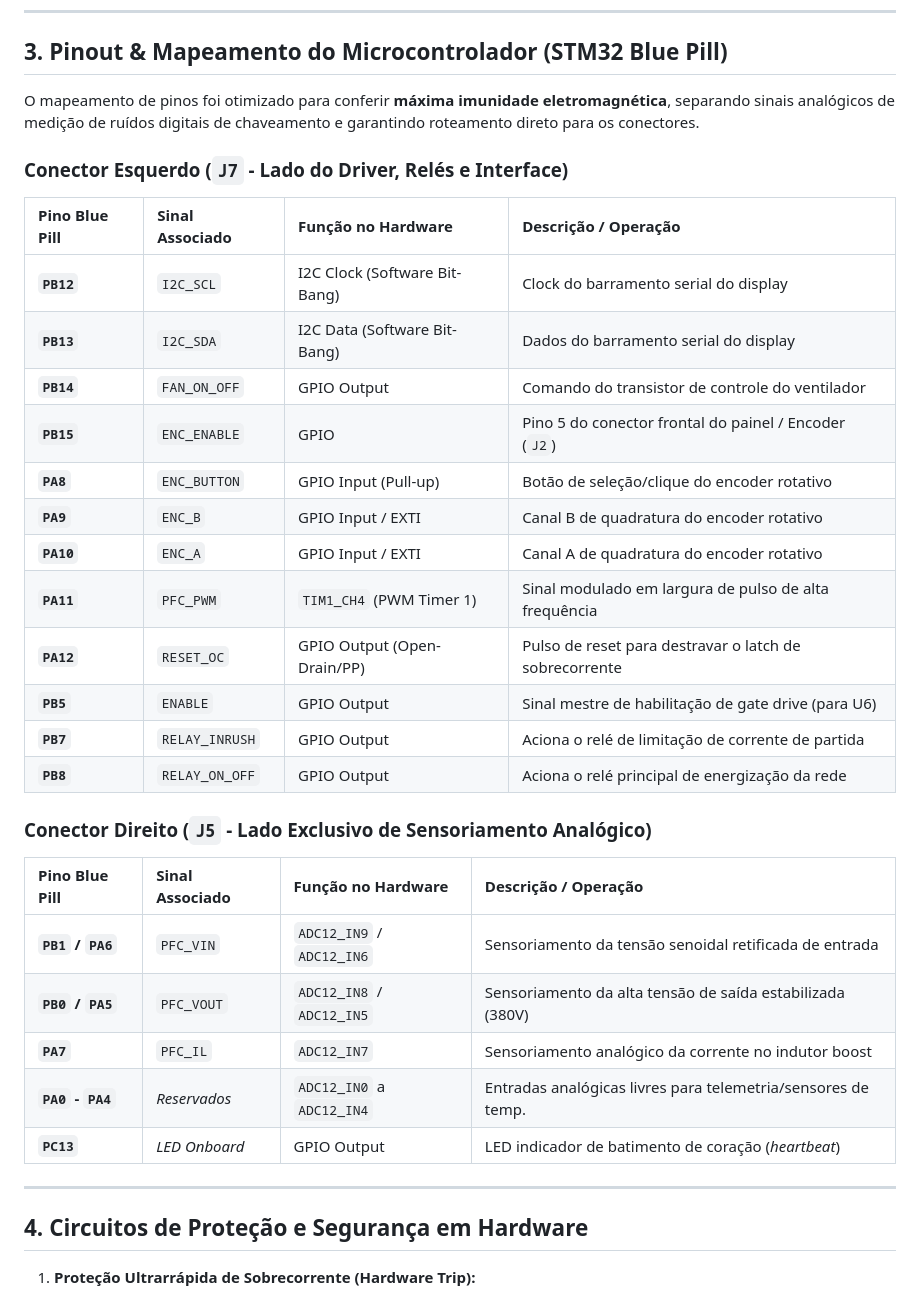
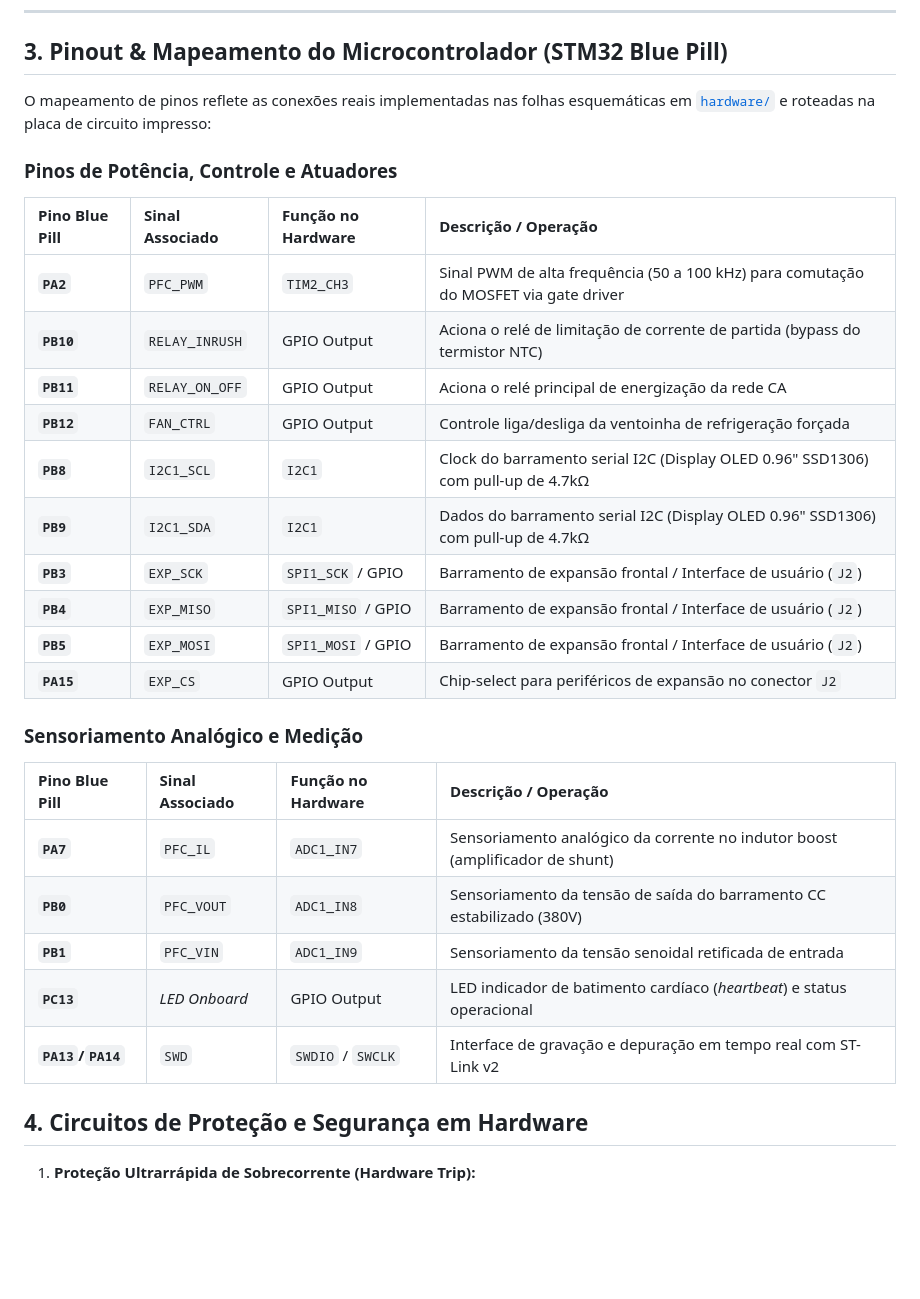
Before and after one commit to gabrielfbdiniz/PFC-Boost-STM32, a Markdown page: README.md, the part around one of its changes. Drawn GitHub-style; blank space fills up the shorter version.

```diff
--- a/README.md
+++ b/README.md
@@ -87,36 +87,32 @@ flowchart LR
 
 ## 3. Pinout & Mapeamento do Microcontrolador (STM32 Blue Pill)
 
-O mapeamento de pinos foi otimizado para conferir **máxima imunidade eletromagnética**, separando sinais analógicos de medição de ruídos digitais de chaveamento e garantindo roteamento direto para os conectores.
+O mapeamento de pinos reflete as conexões reais implementadas nas folhas esquemáticas em [`hardware/`](hardware/) e roteadas na placa de circuito impresso:
 
-### Conector Esquerdo (`J7` - Lado do Driver, Relés e Interface)
+### Pinos de Potência, Controle e Atuadores
 
 | Pino Blue Pill | Sinal Associado | Função no Hardware | Descrição / Operação |
 | :--- | :--- | :--- | :--- |
-| **`PB12`** | `I2C_SCL` | I2C Clock (Software Bit-Bang) | Clock do barramento serial do display |
-| **`PB13`** | `I2C_SDA` | I2C Data (Software Bit-Bang) | Dados do barramento serial do display |
-| **`PB14`** | `FAN_ON_OFF` | GPIO Output | Comando do transistor de controle do ventilador |
-| **`PB15`** | `ENC_ENABLE` | GPIO | Pino 5 do conector frontal do painel / Encoder (`J2`) |
-| **`PA8`** | `ENC_BUTTON`| GPIO Input (Pull-up) | Botão de seleção/clique do encoder rotativo |
-| **`PA9`** | `ENC_B` | GPIO Input / EXTI | Canal B de quadratura do encoder rotativo |
-| **`PA10`** | `ENC_A` | GPIO Input / EXTI | Canal A de quadratura do encoder rotativo |
-| **`PA11`** | `PFC_PWM` | `TIM1_CH4` (PWM Timer 1) | Sinal modulado em largura de pulso de alta frequência |
-| **`PA12`** | `RESET_OC` | GPIO Output (Open-Drain/PP) | Pulso de reset para destravar o latch de sobrecorrente |
-| **`PB5`** | `ENABLE` | GPIO Output | Sinal mestre de habilitação de gate drive (para U6) |
-| **`PB7`** | `RELAY_INRUSH`| GPIO Output | Aciona o relé de limitação de corrente de partida |
-| **`PB8`** | `RELAY_ON_OFF`| GPIO Output | Aciona o relé principal de energização da rede |
+| **`PA2`** | `PFC_PWM` | `TIM2_CH3` | Sinal PWM de alta frequência (50 a 100 kHz) para comutação do MOSFET via gate driver |
+| **`PB10`** | `RELAY_INRUSH`| GPIO Output | Aciona o relé de limitação de corrente de partida (bypass do termistor NTC) |
+| **`PB11`** | `RELAY_ON_OFF`| GPIO Output | Aciona o relé principal de energização da rede CA |
+| **`PB12`** | `FAN_CTRL` | GPIO Output | Controle liga/desliga da ventoinha de refrigeração forçada |
+| **`PB8`** | `I2C1_SCL` | `I2C1` | Clock do barramento serial I2C (Display OLED 0.96" SSD1306) com pull-up de 4.7kΩ |
+| **`PB9`** | `I2C1_SDA` | `I2C1` | Dados do barramento serial I2C (Display OLED 0.96" SSD1306) com pull-up de 4.7kΩ |
+| **`PB3`** | `EXP_SCK` | `SPI1_SCK` / GPIO | Barramento de expansão frontal / Interface de usuário (`J2`) |
+| **`PB4`** | `EXP_MISO` | `SPI1_MISO` / GPIO | Barramento de expansão frontal / Interface de usuário (`J2`) |
+| **`PB5`** | `EXP_MOSI` | `SPI1_MOSI` / GPIO | Barramento de expansão frontal / Interface de usuário (`J2`) |
+| **`PA15`** | `EXP_CS` | GPIO Output | Chip-select para periféricos de expansão no conector `J2` |
 
-### Conector Direito (`J5` - Lado Exclusivo de Sensoriamento Analógico)
+### Sensoriamento Analógico e Medição
 
 | Pino Blue Pill | Sinal Associado | Função no Hardware | Descrição / Operação |
 | :--- | :--- | :--- | :--- |
-| **`PB1` / `PA6`**| `PFC_VIN` | `ADC12_IN9` / `ADC12_IN6` | Sensoriamento da tensão senoidal retificada de entrada |
-| **`PB0` / `PA5`**| `PFC_VOUT`| `ADC12_IN8` / `ADC12_IN5` | Sensoriamento da alta tensão de saída estabilizada (380V) |
-| **`PA7`** | `PFC_IL` | `ADC12_IN7` | Sensoriamento analógico da corrente no indutor boost |
-| **`PA0` - `PA4`**| *Reservados* | `ADC12_IN0` a `ADC12_IN4` | Entradas analógicas livres para telemetria/sensores de temp. |
-| **`PC13`** | *LED Onboard* | GPIO Output | LED indicador de batimento de coração (*heartbeat*) |
-
----
+| **`PA7`** | `PFC_IL` | `ADC1_IN7` | Sensoriamento analógico da corrente no indutor boost (amplificador de shunt) |
+| **`PB0`** | `PFC_VOUT`| `ADC1_IN8` | Sensoriamento da tensão de saída do barramento CC estabilizado (380V) |
+| **`PB1`** | `PFC_VIN` | `ADC1_IN9` | Sensoriamento da tensão senoidal retificada de entrada |
+| **`PC13`** | *LED Onboard* | GPIO Output | LED indicador de batimento cardíaco (*heartbeat*) e status operacional |
+| **`PA13`/`PA14`** | `SWD` | `SWDIO` / `SWCLK` | Interface de gravação e depuração em tempo real com ST-Link v2 |
 
 ## 4. Circuitos de Proteção e Segurança em Hardware
 
```
Also changed, not shown: other parts of README.md (+29 -20 lines), firmware/README.md (added, +123 -0 lines), renders/render_top.png, 31 other files.
